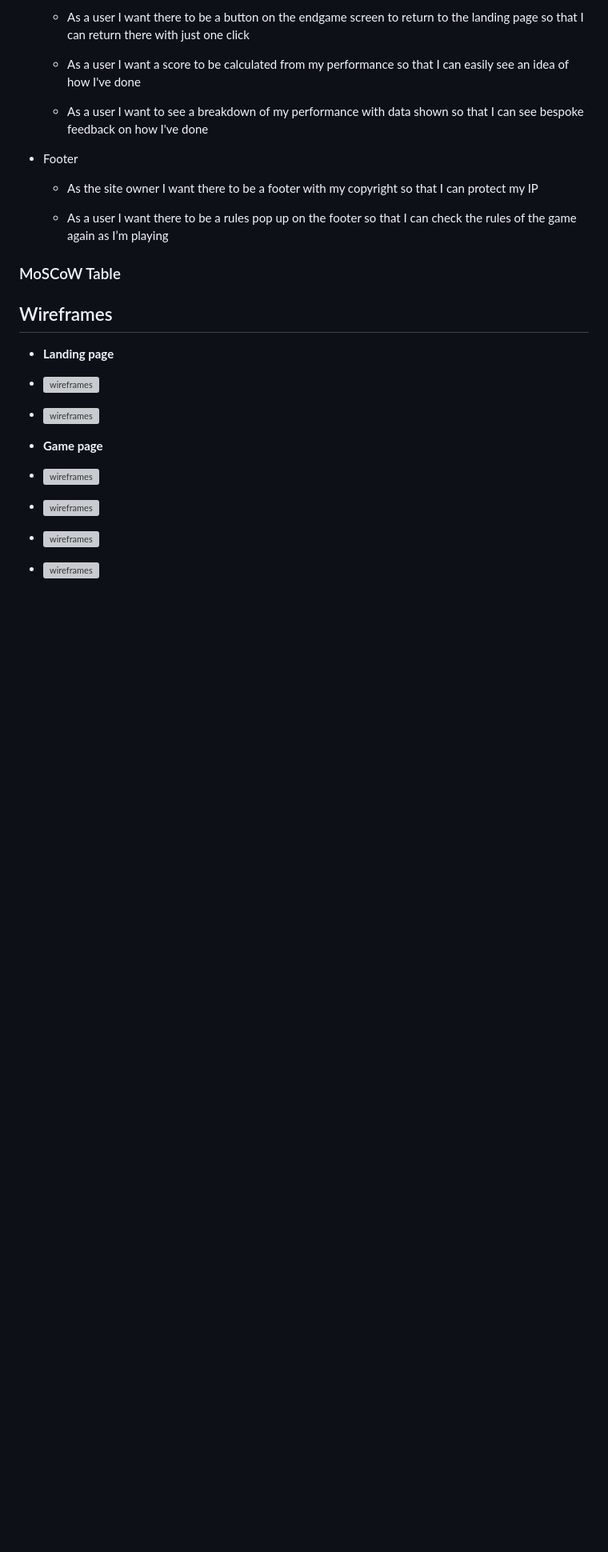
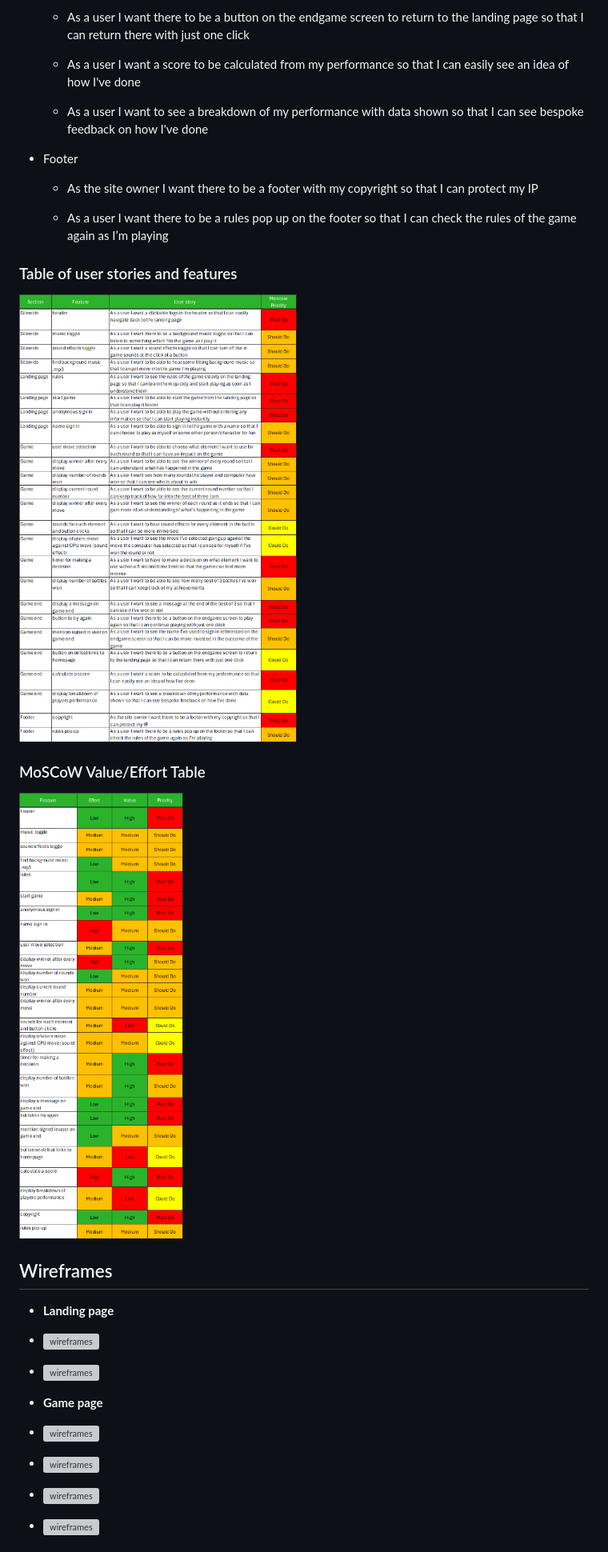
Before and after one commit to Chris-Tranter/elemental-showdown, a Markdown page: README.md, the part around the change printed below. Shown: that part at 80% size. Rendered like a GitHub page; pictures changed too: assets/img/features-for-each-userstory.png (added), assets/img/moscow-table.png (added); blank space fills up the shorter version; grey boxes are pictures that could not be loaded.

```diff
--- a/README.md
+++ b/README.md
@@ -72,8 +72,13 @@ For the Code Institute Bootcamp Hackathon #2, our team decided to complete the r
 
     - As a user I want there to be a rules pop up on the footer so that I can check the rules of the game again as I’m playing
 
-### MoSCoW Table
+### Table of user stories and features
 
+![userstoriesandfeats](./assets/img/features-for-each-userstory.png)
+
+### MoSCoW Value/Effort Table
+
+![moscowtable](./assets/img/moscow-table.png)
 
 ## Wireframes
 
```
Also changed, not shown: other parts of README.md (+54 -1 lines).
